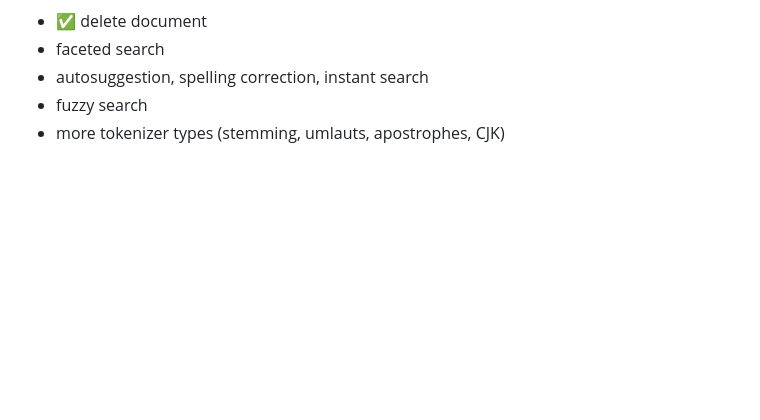
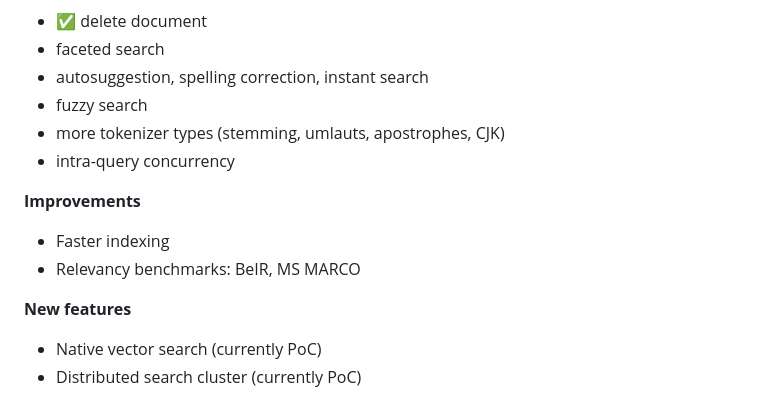
Before and after one commit to SeekStorm/SeekStorm, a Markdown page: README.md, the part around the change. Rendered like a GitHub page; blank space fills up the shorter version.

```diff
--- a/README.md
+++ b/README.md
@@ -465,3 +465,12 @@ The Rust port is not yet feature complete. The following features are currently
 * autosuggestion, spelling correction, instant search
 * fuzzy search
 * more tokenizer types (stemming, umlauts, apostrophes, CJK)
+* intra-query concurrency
+
+**Improvements**
+* Faster indexing
+* Relevancy benchmarks: BeIR, MS MARCO
+
+**New features**
+* Native vector search (currently PoC)
+* Distributed search cluster (currently PoC)
```
